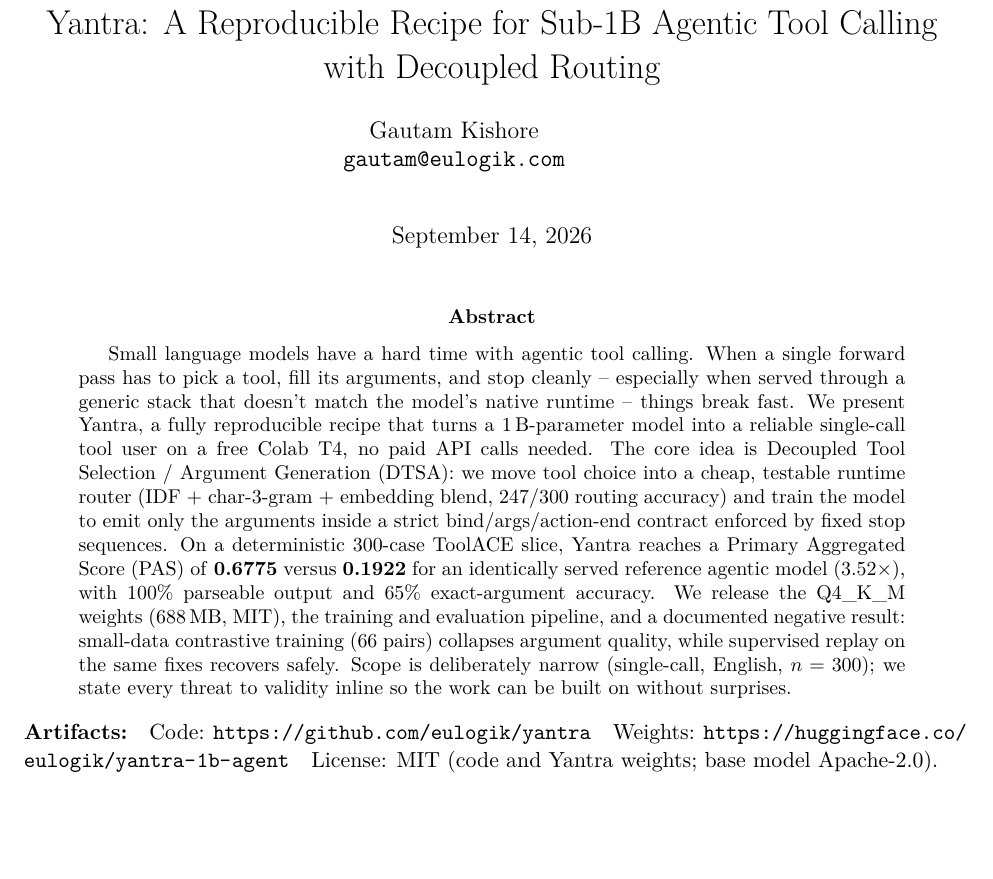
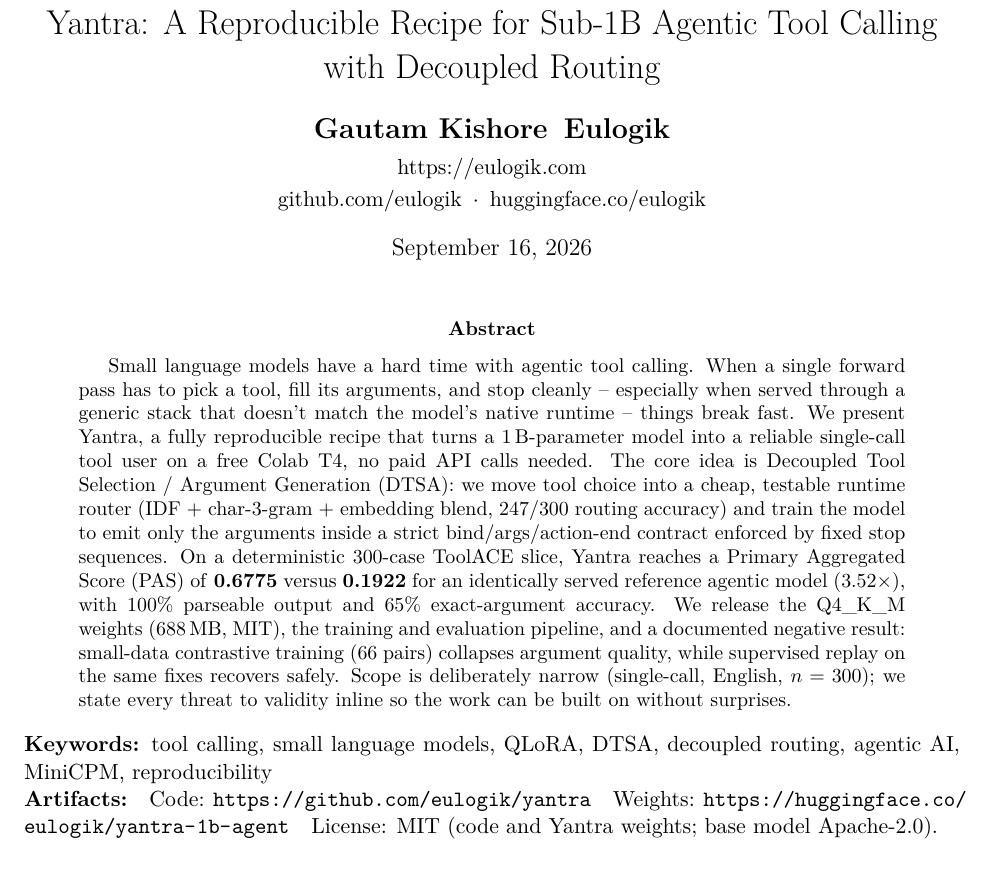
Before and after one commit to eulogik/yantra, a LaTeX paper (paper/main.tex): part of page 1 of 11, cut so that both start at the same text, the shorter picture padded with empty space. Compiled offline with pdfLaTeX.

Commit message:
paper: add keywords, reformat author block (centered, name+affiliation, website, github·hf)

```diff
--- a/paper/main.tex
+++ b/paper/main.tex
@@ -27,12 +27,14 @@
 \newcommand{\code}[1]{\texttt{#1}}
 
 \title{Yantra: A Reproducible Recipe for Sub-1B Agentic Tool Calling\\with Decoupled Routing}
-\author{Gautam Kishore\\
-  \texttt{gautam@eulogik.com}\\
-  \and
-  %% TODO: add co-authors here if any
+
+\author{%
+  {\Large\bfseries Gautam Kishore\enspace Eulogik}\\[4pt]
+  {\normalsize https://eulogik.com}\\[2pt]
+  {\normalsize github.com/eulogik\enspace$\cdot$\enspace huggingface.co/eulogik}
 }
-\date{September 14, 2026}
+
+\date{September 16, 2026}
 
 \begin{document}
 \maketitle
@@ -57,6 +59,8 @@ argument quality, while supervised replay on the same fixes recovers safely.
 Scope is deliberately narrow (single-call, English, $n=300$); we state every
 threat to validity inline so the work can be built on without surprises.
 \end{abstract}
+
+\noindent\textbf{Keywords:} tool calling, small language models, QLoRA, DTSA, decoupled routing, agentic AI, MiniCPM, reproducibility
 
 \noindent\textbf{Artifacts:}\quad
 Code: \url{https://github.com/eulogik/yantra}\quad
```
Also changed, not shown: paper/main.pdf.
